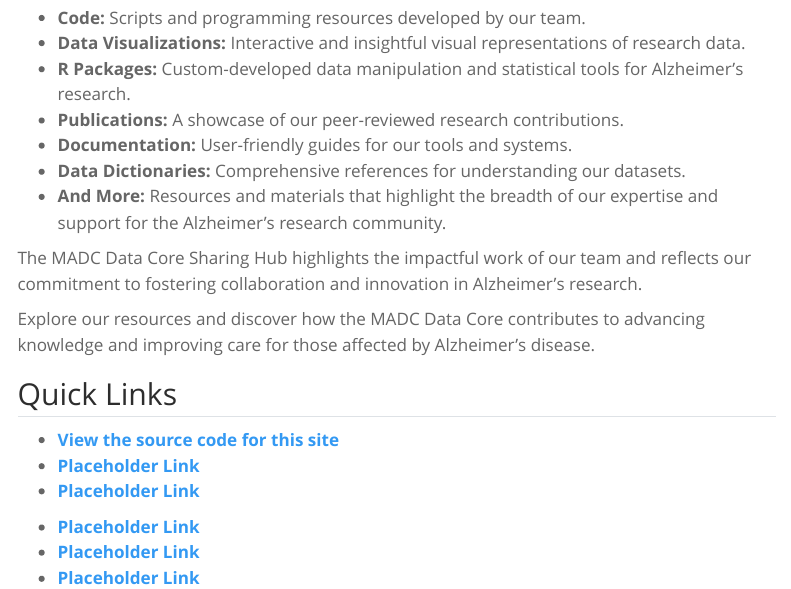
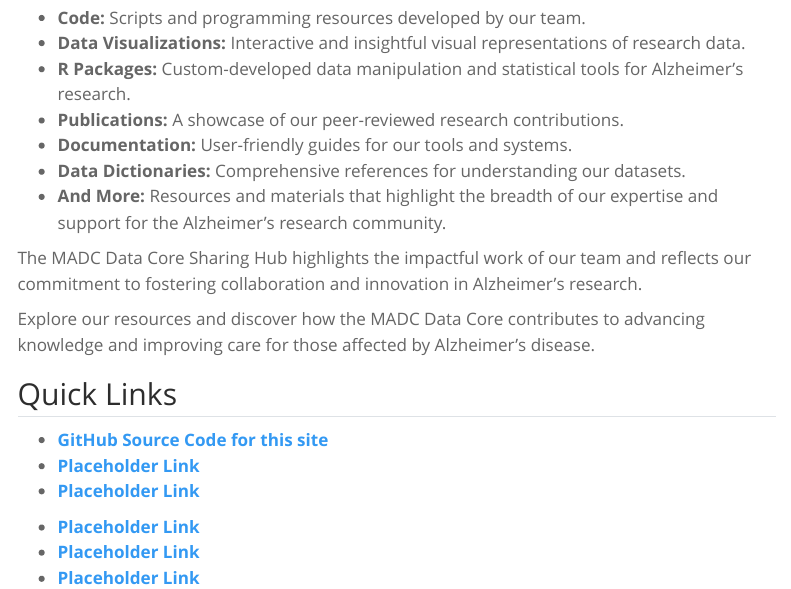
Before and after one commit to MichiganADC/dmsc-madc, a Quarto document (index.qmd): the page in a window 1100 px wide, from 580 px down. Rendered offline with R 4.5, knitr and Pandoc in place of Quarto, with nearby package versions; menus at the side of the page are left out.

Commit message:
rerender site

```diff
--- a/index.qmd
+++ b/index.qmd
@@ -24,7 +24,7 @@ Explore our resources and discover how the MADC Data Core contributes to advanci
 ::: {.grid}
 
 ::: {.g-col-6}
-* **[View the source code for this site](https://github.com/MichiganADC/dmsc-madc)**
+* **[GitHub Source Code for this site](https://github.com/MichiganADC/dmsc-madc)**
 * **[Placeholder Link]()**
 * **[Placeholder Link]()**
 :::
```
Also changed, not shown: README.html, README.md, docs/search.json, 1 other file.
